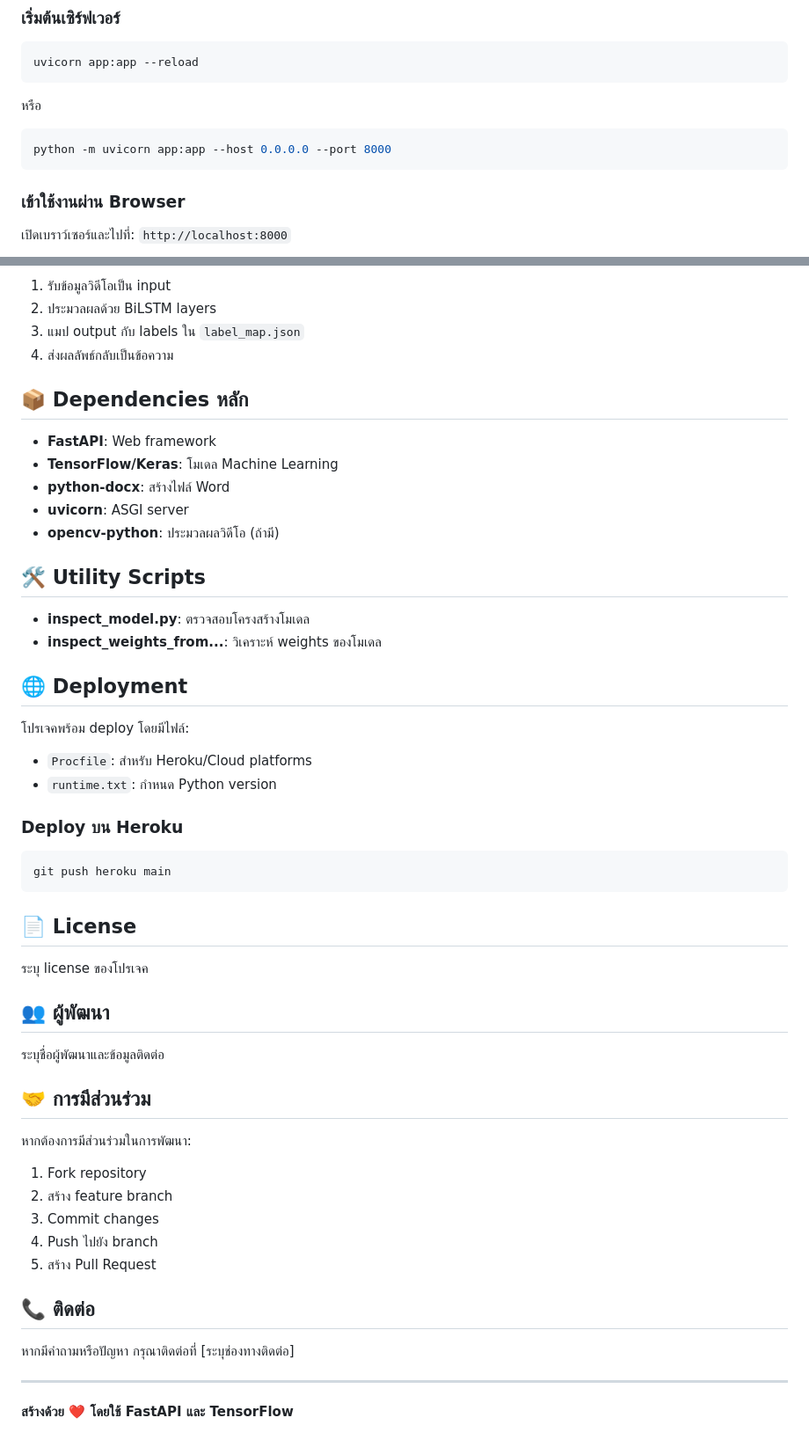
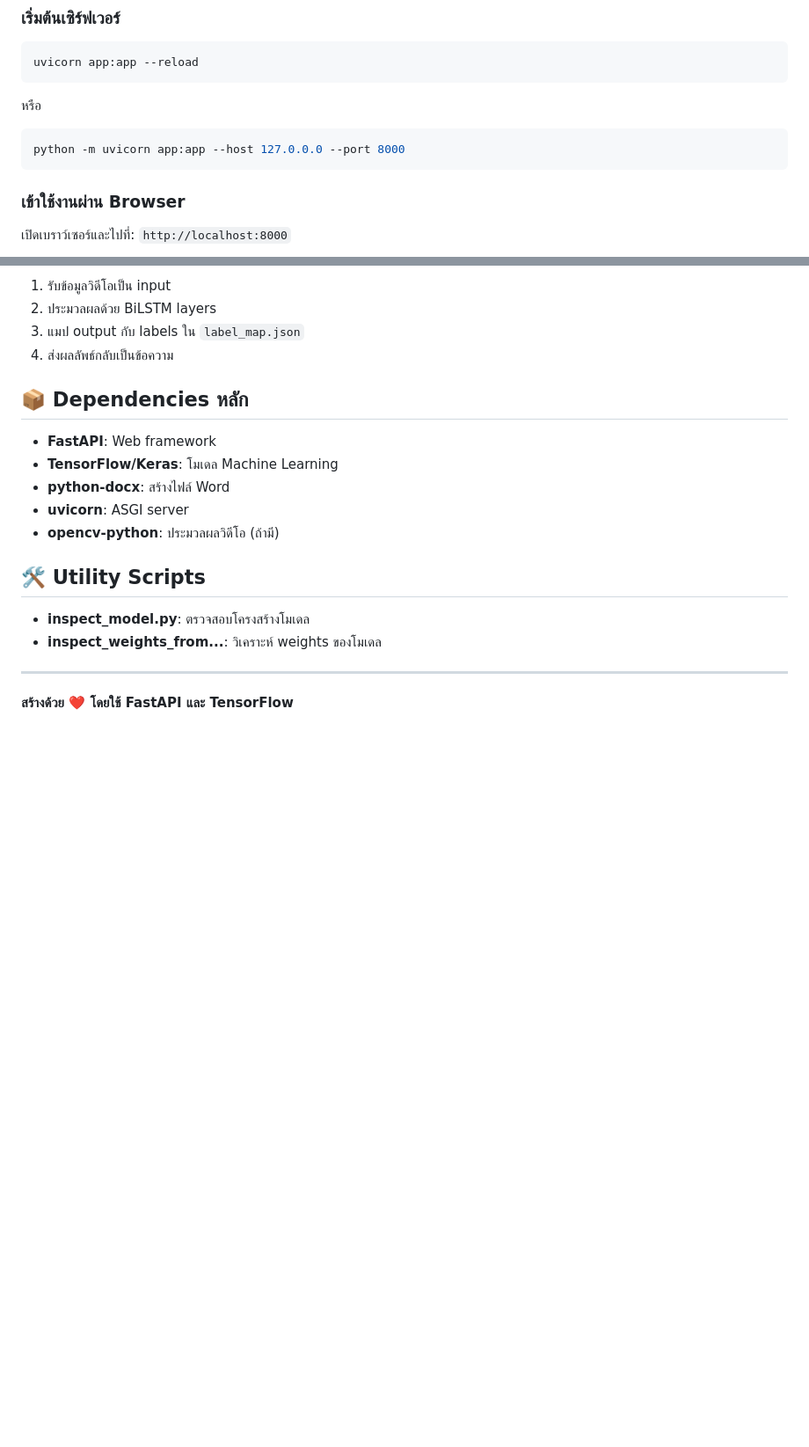
Before and after one commit to iamc9ju/ai, a Markdown page: README.md, 2 parts joined by grey strips. Shown at 88% size. Drawn GitHub-style; blank space fills up the shorter version.

````diff
--- a/README.md
+++ b/README.md
@@ -84,7 +84,7 @@ uvicorn app:app --reload
 หรือ
 
 ```bash
-python -m uvicorn app:app --host 0.0.0.0 --port 8000
+python -m uvicorn app:app --host 127.0.0.0 --port 8000
 ```
 
 ### เข้าใช้งานผ่าน Browser
@@ -125,38 +125,12 @@ python -m uvicorn app:app --host 0.0.0.0 --port 8000
 - **inspect_model.py**: ตรวจสอบโครงสร้างโมเดล
 - **inspect_weights_from...**: วิเคราะห์ weights ของโมเดล
 
-## 🌐 Deployment
 
-โปรเจคพร้อม deploy โดยมีไฟล์:
-- `Procfile`: สำหรับ Heroku/Cloud platforms
-- `runtime.txt`: กำหนด Python version
 
-### Deploy บน Heroku
 
-```bash
-git push heroku main
-```
 
-## 📄 License
 
-ระบุ license ของโปรเจค
 
-## 👥 ผู้พัฒนา
-
-ระบุชื่อผู้พัฒนาและข้อมูลติดต่อ
-
-## 🤝 การมีส่วนร่วม
-
-หากต้องการมีส่วนร่วมในการพัฒนา:
-1. Fork repository
-2. สร้าง feature branch
-3. Commit changes
-4. Push ไปยัง branch
-5. สร้าง Pull Request
-
-## 📞 ติดต่อ
-
-หากมีคำถามหรือปัญหา กรุณาติดต่อที่ [ระบุช่องทางติดต่อ]
 
 ---
 
````
